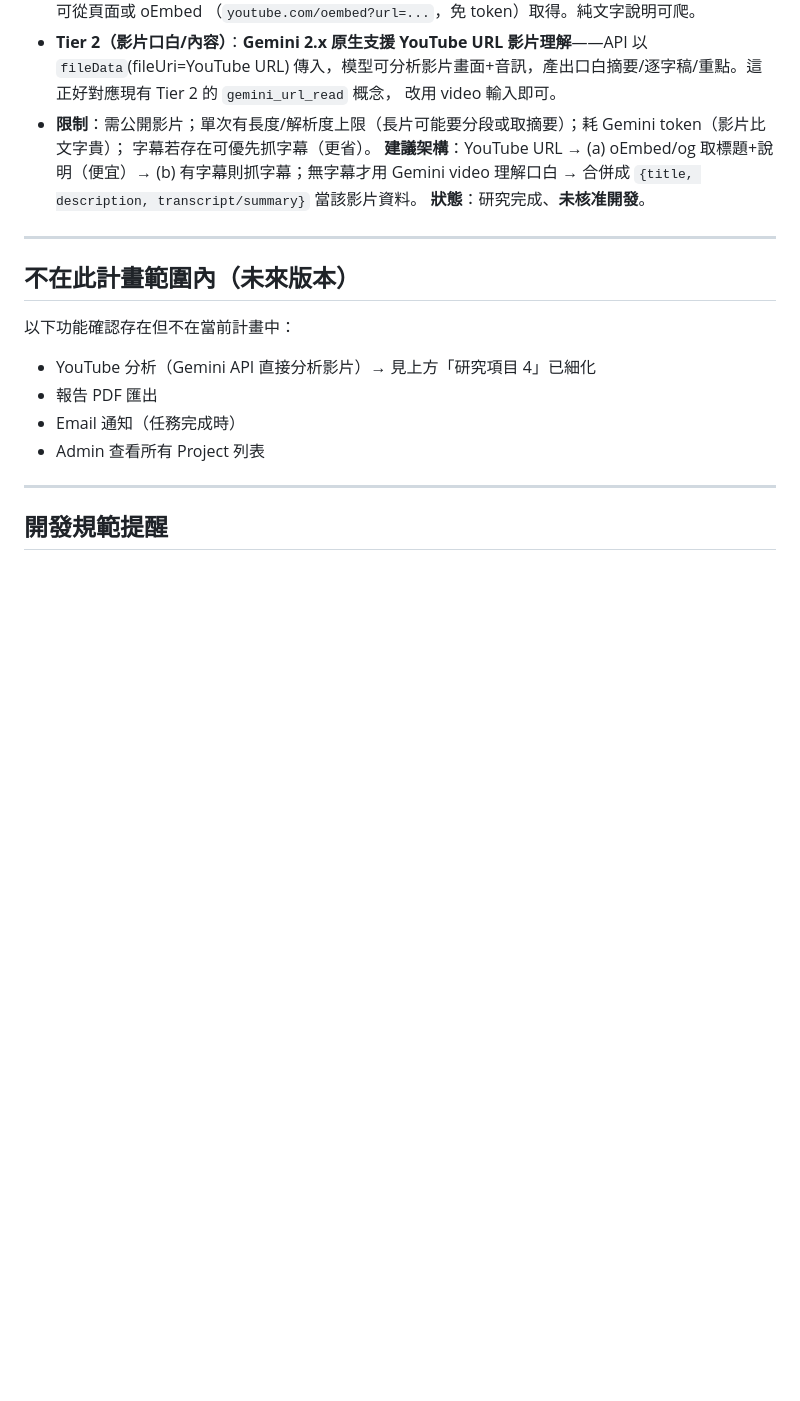
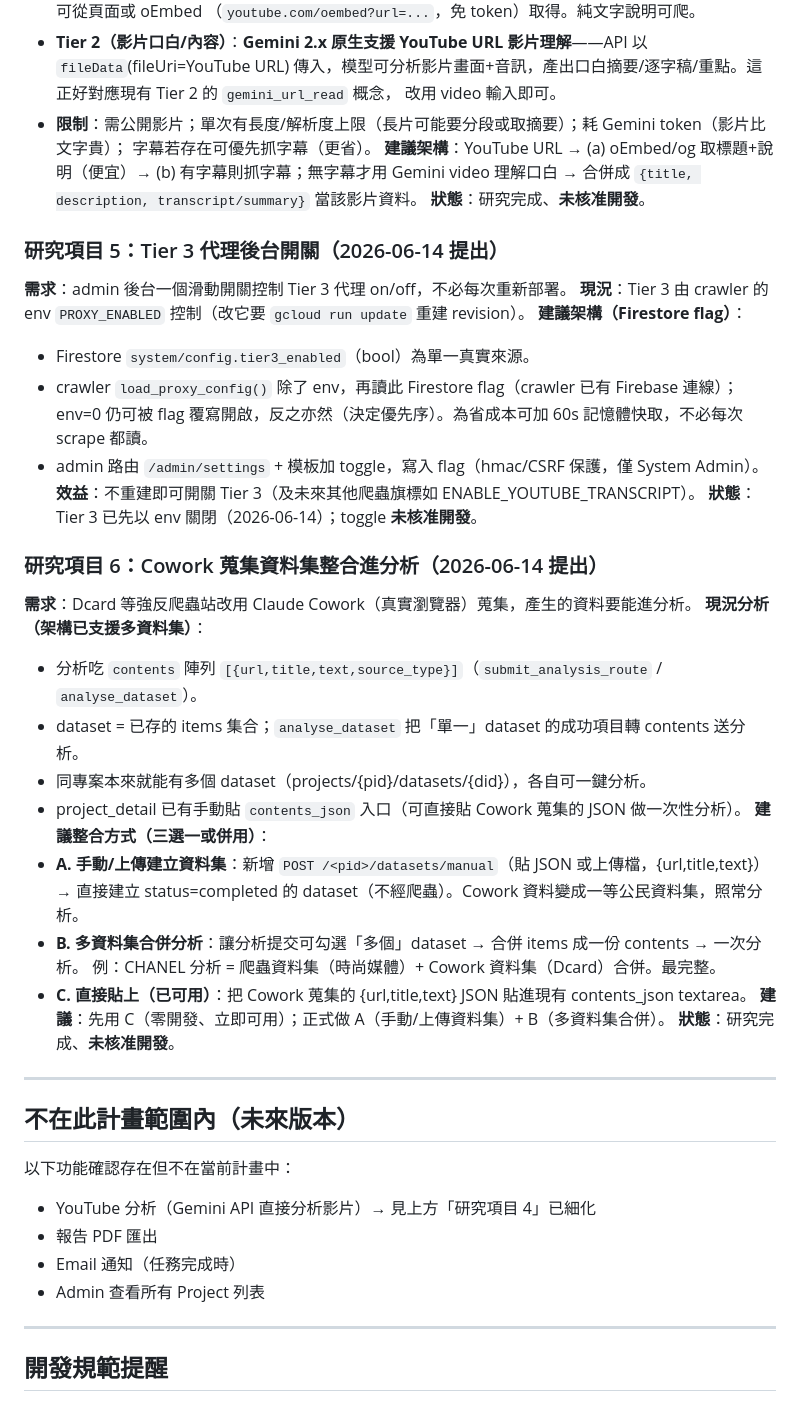
Before and after one commit to hsnuhow/Content-Analyser-CN, a Markdown page: development_plan.md, the part around the change. Drawn GitHub-style; blank space fills up the shorter version.

Commit message:
文件：研究項目 5（Tier 3 後台開關）+ 6（Cowork 資料集整合分析）
研究 5：Firestore flag + admin toggle 控制 Tier 3，不必重建。
研究 6：分析已支援多資料集；Cowork 資料整合三方式（手動/上傳建資料集、多資料集合併、直接貼 JSON）。
皆未核准開發。

Co-Authored-By: Claude Sonnet 4.6 <noreply@anthropic.com>

```diff
--- a/development_plan.md
+++ b/development_plan.md
@@ -260,6 +260,33 @@ Phase 0（清理地基）
   → 合併成 `{title, description, transcript/summary}` 當該影片資料。
 **狀態**：研究完成、**未核准開發**。
 
+### 研究項目 5：Tier 3 代理後台開關（2026-06-14 提出）
+**需求**：admin 後台一個滑動開關控制 Tier 3 代理 on/off，不必每次重新部署。
+**現況**：Tier 3 由 crawler 的 env `PROXY_ENABLED` 控制（改它要 `gcloud run update` 重建 revision）。
+**建議架構（Firestore flag）**：
+- Firestore `system/config.tier3_enabled`（bool）為單一真實來源。
+- crawler `load_proxy_config()` 除了 env，再讀此 Firestore flag（crawler 已有 Firebase 連線）；
+  env=0 仍可被 flag 覆寫開啟，反之亦然（決定優先序）。為省成本可加 60s 記憶體快取，不必每次 scrape 都讀。
+- admin 路由 `/admin/settings` + 模板加 toggle，寫入 flag（hmac/CSRF 保護，僅 System Admin）。
+**效益**：不重建即可開關 Tier 3（及未來其他爬蟲旗標如 ENABLE_YOUTUBE_TRANSCRIPT）。
+**狀態**：Tier 3 已先以 env 關閉（2026-06-14）；toggle **未核准開發**。
+
+### 研究項目 6：Cowork 蒐集資料集整合進分析（2026-06-14 提出）
+**需求**：Dcard 等強反爬蟲站改用 Claude Cowork（真實瀏覽器）蒐集，產生的資料要能進分析。
+**現況分析（架構已支援多資料集）**：
+- 分析吃 `contents` 陣列 `[{url,title,text,source_type}]`（`submit_analysis_route` / `analyse_dataset`）。
+- dataset = 已存的 items 集合；`analyse_dataset` 把「單一」dataset 的成功項目轉 contents 送分析。
+- 同專案本來就能有多個 dataset（projects/{pid}/datasets/{did}），各自可一鍵分析。
+- project_detail 已有手動貼 `contents_json` 入口（可直接貼 Cowork 蒐集的 JSON 做一次性分析）。
+**建議整合方式（三選一或併用）**：
+- **A. 手動/上傳建立資料集**：新增 `POST /<pid>/datasets/manual`（貼 JSON 或上傳檔，{url,title,text}）→
+  直接建立 status=completed 的 dataset（不經爬蟲）。Cowork 資料變成一等公民資料集，照常分析。
+- **B. 多資料集合併分析**：讓分析提交可勾選「多個」dataset → 合併 items 成一份 contents → 一次分析。
+  例：CHANEL 分析 = 爬蟲資料集（時尚媒體）+ Cowork 資料集（Dcard）合併。最完整。
+- **C. 直接貼上（已可用）**：把 Cowork 蒐集的 {url,title,text} JSON 貼進現有 contents_json textarea。
+**建議**：先用 C（零開發、立即可用）；正式做 A（手動/上傳資料集）+ B（多資料集合併）。
+**狀態**：研究完成、**未核准開發**。
+
 ---
 
 ## 不在此計畫範圍內（未來版本）
```
